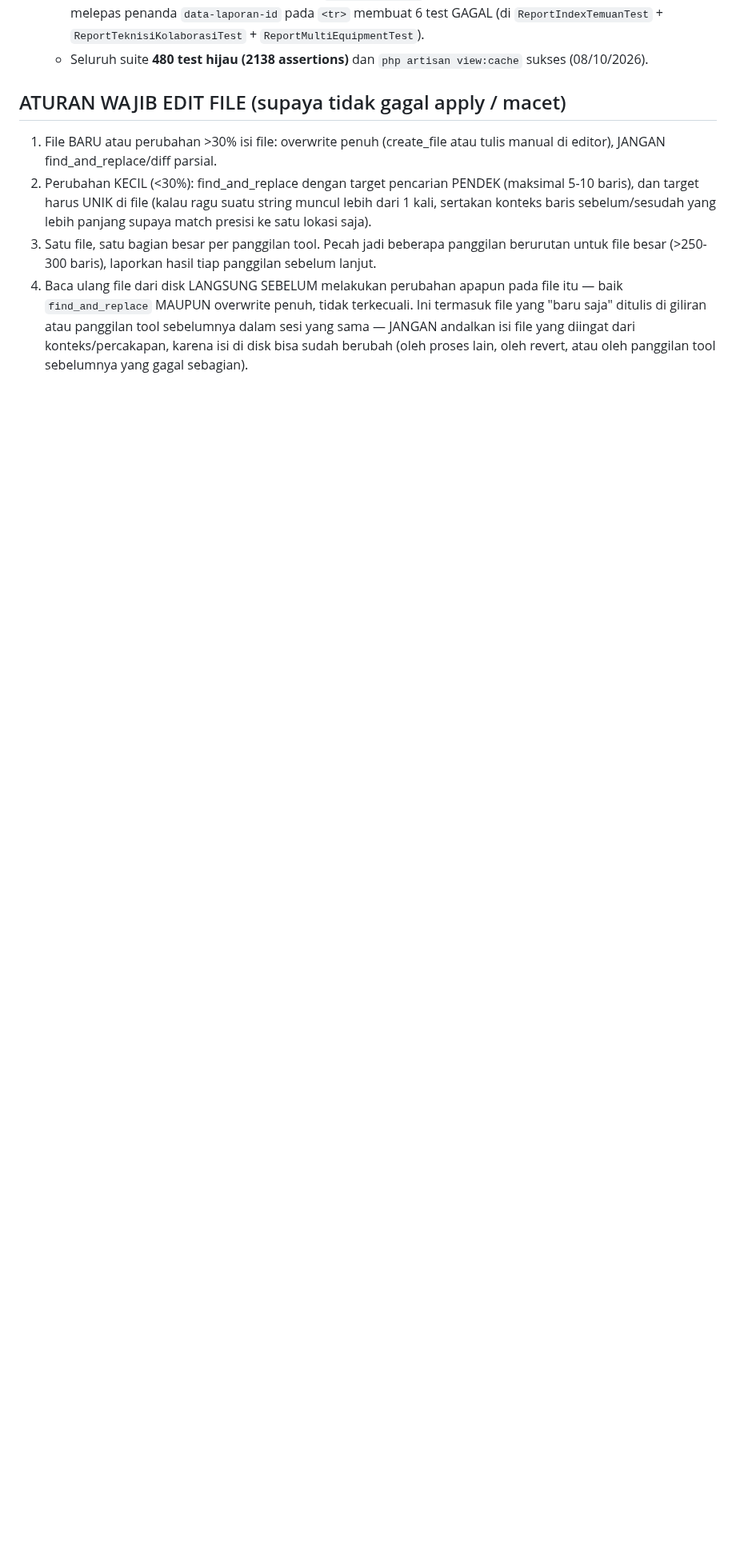
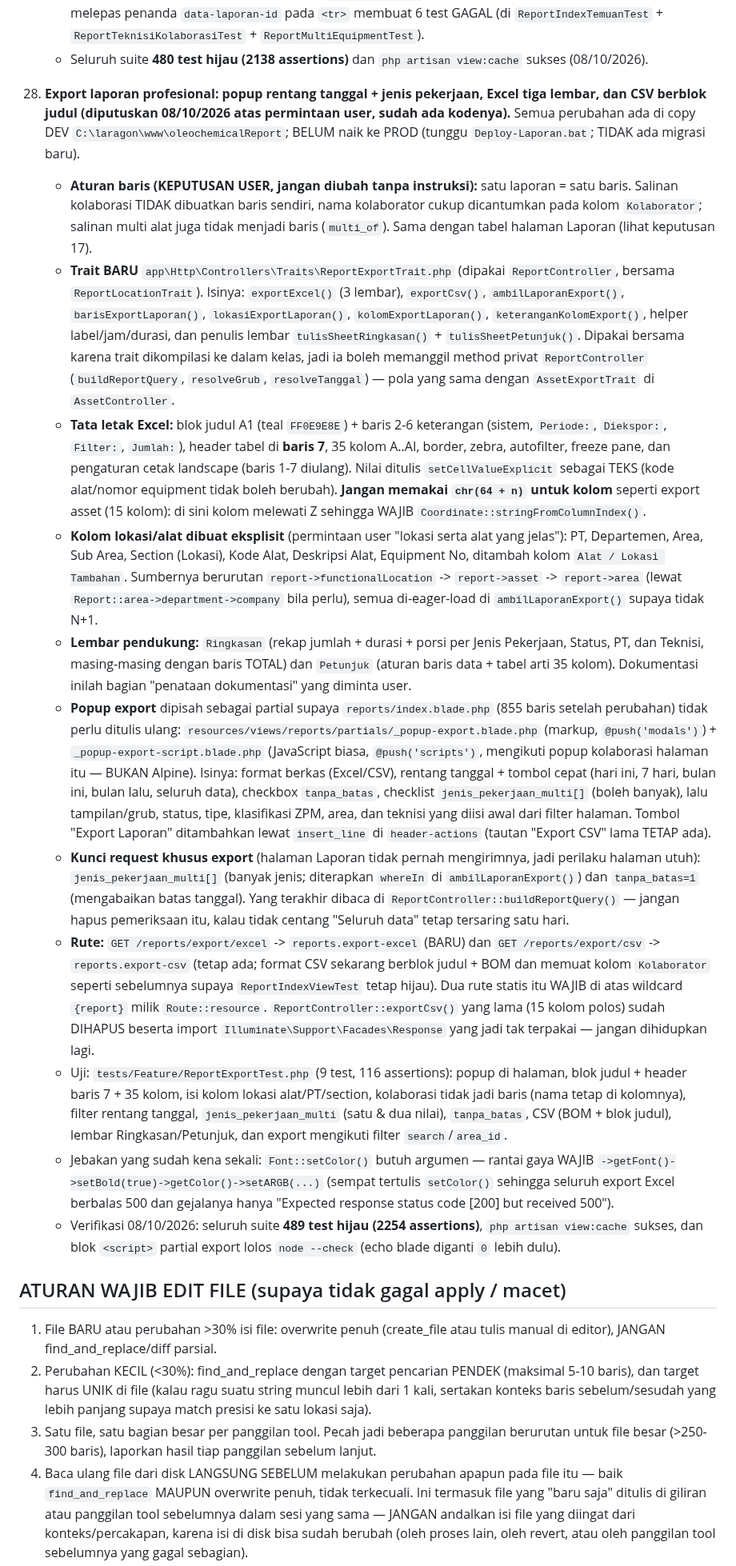
Before and after one commit to rikchodam-glitch/oleochemicalReport, a Markdown page: AGENTS.md, the part around the change. Shown at 80% size. GitHub-like rendering; blank space fills up the shorter version.

Commit message:
Catat keputusan 28: export laporan (popup, Excel tiga lembar, CSV profesional)

```diff
--- a/AGENTS.md
+++ b/AGENTS.md
@@ -1521,6 +1521,85 @@ Batasan penting lingkungan ini:
       `ReportMultiEquipmentTest`).
     - Seluruh suite **480 test hijau (2138 assertions)** dan
       `php artisan view:cache` sukses (08/10/2026).
+
+28. **Export laporan profesional: popup rentang tanggal + jenis pekerjaan, Excel
+    tiga lembar, dan CSV berblok judul (diputuskan 08/10/2026 atas permintaan
+    user, sudah ada kodenya).** Semua perubahan ada di copy DEV
+    `C:\laragon\www\oleochemicalReport`; BELUM naik ke PROD (tunggu
+    `Deploy-Laporan.bat`; TIDAK ada migrasi baru).
+    - **Aturan baris (KEPUTUSAN USER, jangan diubah tanpa instruksi):** satu
+      laporan = satu baris. Salinan kolaborasi TIDAK dibuatkan baris sendiri,
+      nama kolaborator cukup dicantumkan pada kolom `Kolaborator`; salinan multi
+      alat juga tidak menjadi baris (`multi_of`). Sama dengan tabel halaman
+      Laporan (lihat keputusan 17).
+    - **Trait BARU** `app\Http\Controllers\Traits\ReportExportTrait.php`
+      (dipakai `ReportController`, bersama `ReportLocationTrait`). Isinya:
+      `exportExcel()` (3 lembar), `exportCsv()`, `ambilLaporanExport()`,
+      `barisExportLaporan()`, `lokasiExportLaporan()`, `kolomExportLaporan()`,
+      `keteranganKolomExport()`, helper label/jam/durasi, dan penulis lembar
+      `tulisSheetRingkasan()` + `tulisSheetPetunjuk()`.
+      Dipakai bersama karena trait dikompilasi ke dalam kelas, jadi ia boleh
+      memanggil method privat `ReportController` (`buildReportQuery`,
+      `resolveGrub`, `resolveTanggal`) — pola yang sama dengan
+      `AssetExportTrait` di `AssetController`.
+    - **Tata letak Excel:** blok judul A1 (teal `FF0E9E8E`) + baris 2-6
+      keterangan (sistem, `Periode:`, `Diekspor:`, `Filter:`, `Jumlah:`),
+      header tabel di **baris 7**, 35 kolom A..AI, border, zebra, autofilter,
+      freeze pane, dan pengaturan cetak landscape (baris 1-7 diulang).
+      Nilai ditulis `setCellValueExplicit` sebagai TEKS (kode alat/nomor
+      equipment tidak boleh berubah). **Jangan memakai `chr(64 + n)` untuk
+      kolom** seperti export asset (15 kolom): di sini kolom melewati Z sehingga
+      WAJIB `Coordinate::stringFromColumnIndex()`.
+    - **Kolom lokasi/alat dibuat eksplisit** (permintaan user "lokasi serta alat
+      yang jelas"): PT, Departemen, Area, Sub Area, Section (Lokasi), Kode Alat,
+      Deskripsi Alat, Equipment No, ditambah kolom `Alat / Lokasi Tambahan`.
+      Sumbernya berurutan `report->functionalLocation` -> `report->asset` ->
+      `report->area` (lewat `Report::area->department->company` bila perlu),
+      semua di-eager-load di `ambilLaporanExport()` supaya tidak N+1.
+    - **Lembar pendukung:** `Ringkasan` (rekap jumlah + durasi + porsi per Jenis
+      Pekerjaan, Status, PT, dan Teknisi, masing-masing dengan baris TOTAL) dan
+      `Petunjuk` (aturan baris data + tabel arti 35 kolom). Dokumentasi inilah
+      bagian "penataan dokumentasi" yang diminta user.
+    - **Popup export** dipisah sebagai partial supaya `reports/index.blade.php`
+      (855 baris setelah perubahan) tidak perlu ditulis ulang:
+      `resources/views/reports/partials/_popup-export.blade.php` (markup,
+      `@push('modals')`) + `_popup-export-script.blade.php` (JavaScript biasa,
+      `@push('scripts')`, mengikuti popup kolaborasi halaman itu — BUKAN
+      Alpine). Isinya: format berkas (Excel/CSV), rentang tanggal + tombol cepat
+      (hari ini, 7 hari, bulan ini, bulan lalu, seluruh data), checkbox
+      `tanpa_batas`, checklist `jenis_pekerjaan_multi[]` (boleh banyak), lalu
+      tampilan/grub, status, tipe, klasifikasi ZPM, area, dan teknisi yang
+      diisi awal dari filter halaman. Tombol "Export Laporan" ditambahkan lewat
+      `insert_line` di `header-actions` (tautan "Export CSV" lama TETAP ada).
+    - **Kunci request khusus export** (halaman Laporan tidak pernah
+      mengirimnya, jadi perilaku halaman utuh): `jenis_pekerjaan_multi[]`
+      (banyak jenis; diterapkan `whereIn` di `ambilLaporanExport()`) dan
+      `tanpa_batas=1` (mengabaikan batas tanggal). Yang terakhir dibaca di
+      `ReportController::buildReportQuery()` — jangan hapus pemeriksaan itu,
+      kalau tidak centang "Seluruh data" tetap tersaring satu hari.
+    - **Rute:** `GET /reports/export/excel` -> `reports.export-excel` (BARU) dan
+      `GET /reports/export/csv` -> `reports.export-csv` (tetap ada; format CSV
+      sekarang berblok judul + BOM dan memuat kolom `Kolaborator` seperti
+      sebelumnya supaya `ReportIndexViewTest` tetap hijau). Dua rute statis itu
+      WAJIB di atas wildcard `{report}` milik `Route::resource`.
+      `ReportController::exportCsv()` yang lama (15 kolom polos) sudah DIHAPUS
+      beserta import `Illuminate\Support\Facades\Response` yang jadi tak
+      terpakai — jangan dihidupkan lagi.
+    - Uji: `tests/Feature/ReportExportTest.php` (9 test, 116 assertions):
+      popup di halaman, blok judul + header baris 7 + 35 kolom, isi kolom lokasi
+      alat/PT/section, kolaborasi tidak jadi baris (nama tetap di kolomnya),
+      filter rentang tanggal, `jenis_pekerjaan_multi` (satu & dua nilai),
+      `tanpa_batas`, CSV (BOM + blok judul), lembar Ringkasan/Petunjuk, dan
+      export mengikuti filter `search`/`area_id`.
+    - Jebakan yang sudah kena sekali: `Font::setColor()` butuh argumen —
+      rantai gaya WAJIB `->getFont()->setBold(true)->getColor()->setARGB(...)`
+      (sempat tertulis `setColor()` sehingga seluruh export Excel berbalas 500
+      dan gejalanya hanya "Expected response status code [200] but received
+      500").
+    - Verifikasi 08/10/2026: seluruh suite **489 test hijau (2254 assertions)**,
+      `php artisan view:cache` sukses, dan blok `<script>` partial export lolos
+      `node --check` (echo blade diganti `0` lebih dulu).
+
 
 ## ATURAN WAJIB EDIT FILE (supaya tidak gagal apply / macet)
 
```
